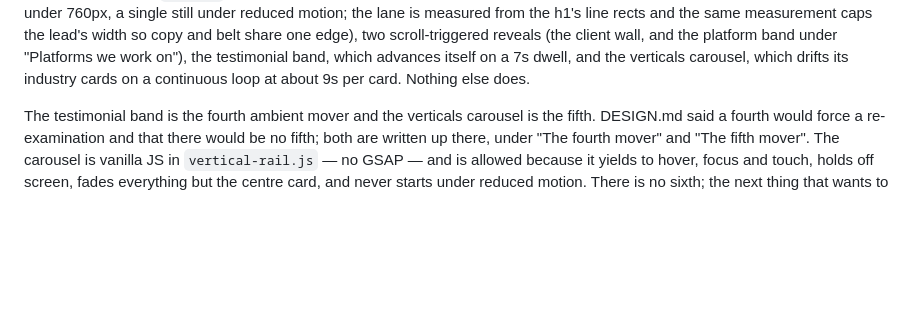
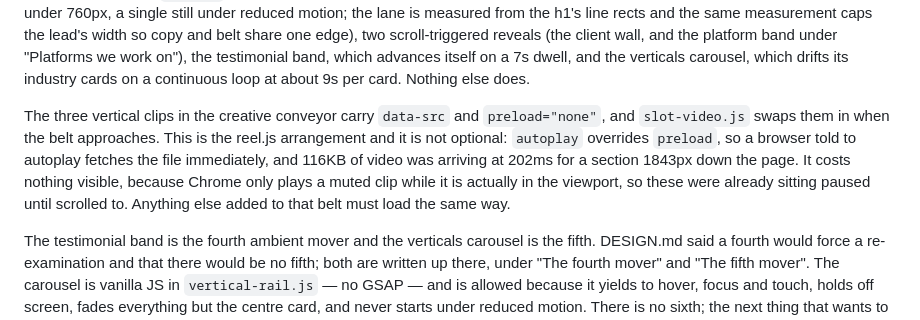
Before and after one commit to Iannikesch/Silver-Bullet, a Markdown page: MOTION.md, the part around the change. Drawn GitHub-style; blank space fills up the shorter version.

```diff
--- a/MOTION.md
+++ b/MOTION.md
@@ -23,6 +23,15 @@ reveals (the client wall, and the platform band under "Platforms we work on"), t
 testimonial band, which advances itself on a 7s dwell, and the verticals
 carousel, which drifts its industry cards on a continuous loop at about 9s per
 card. Nothing else does.
+
+The three vertical clips in the creative conveyor carry `data-src` and
+`preload="none"`, and `slot-video.js` swaps them in when the belt approaches.
+This is the reel.js arrangement and it is not optional: `autoplay` overrides
+`preload`, so a browser told to autoplay fetches the file immediately, and
+116KB of video was arriving at 202ms for a section 1843px down the page. It
+costs nothing visible, because Chrome only plays a muted clip while it is
+actually in the viewport, so these were already sitting paused until scrolled
+to. Anything else added to that belt must load the same way.
 
 The testimonial band is the fourth ambient mover and the verticals carousel is
 the fifth. DESIGN.md said a fourth would force a re-examination and that there
```
Also changed, not shown: LEARNING.md (+23 -0 lines).
